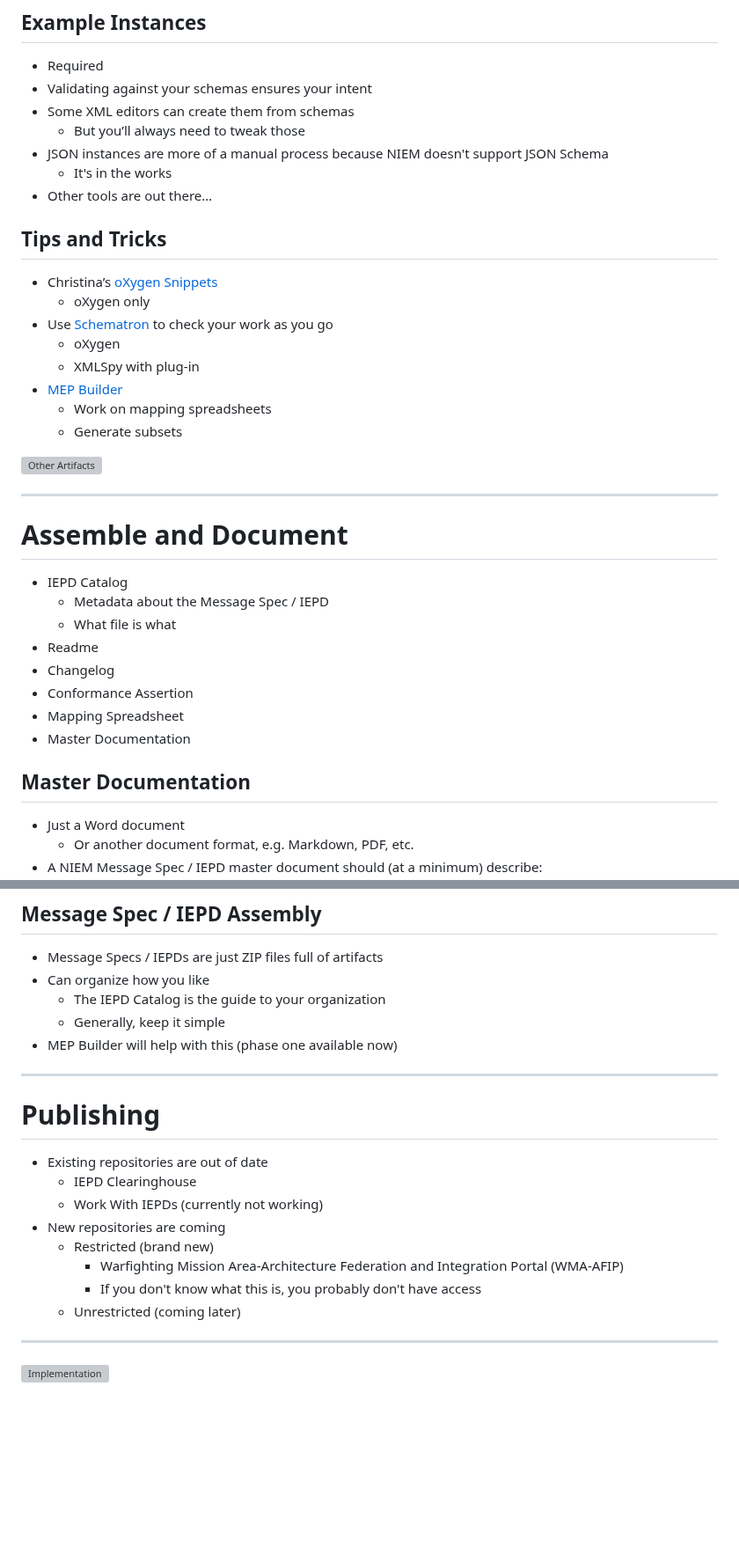
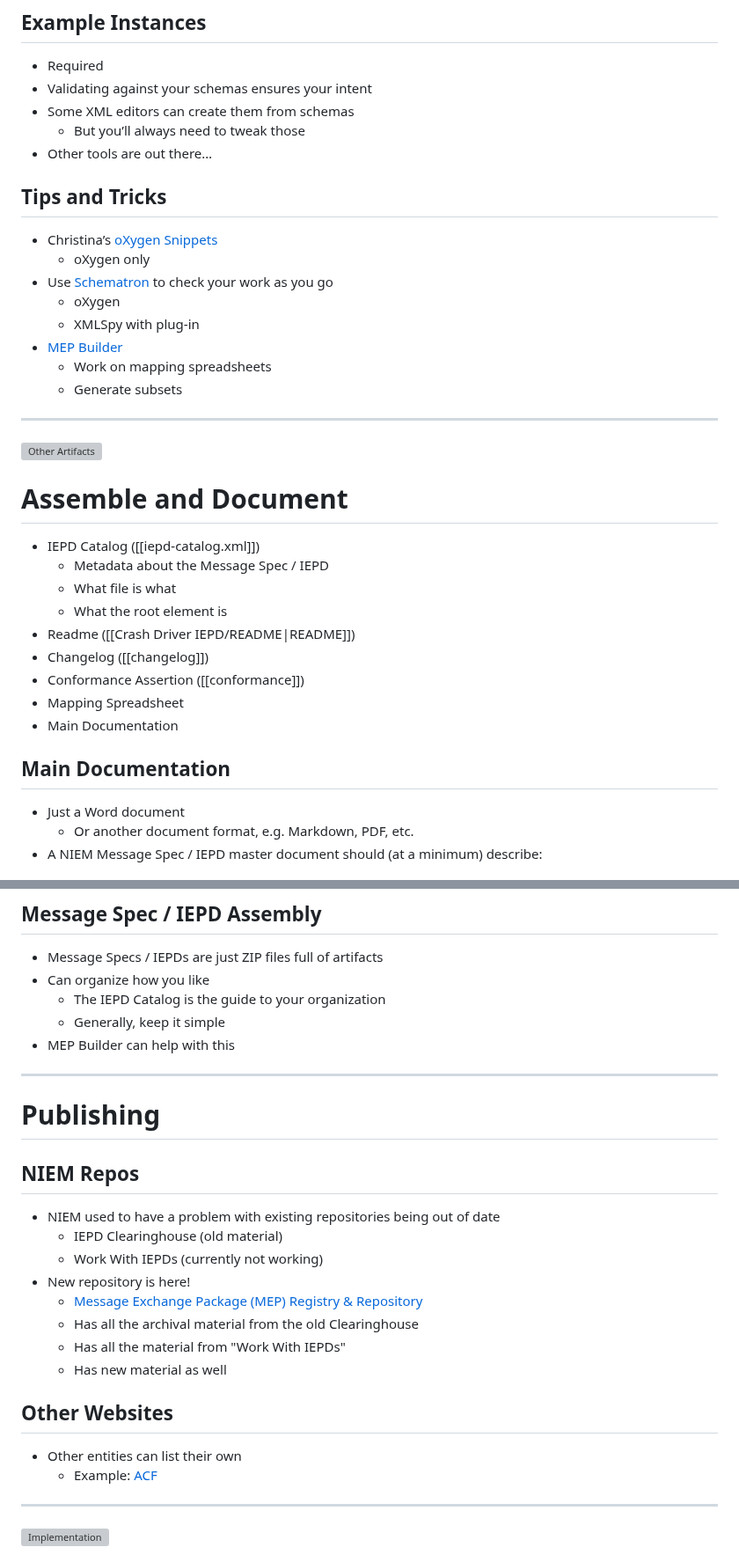
Before and after one commit to niemopen/niem-open-training, a Markdown page: Main NIEM XML Training Document.md, 2 parts joined by grey strips. Shown at 88% size. GitHub-like rendering; blank space fills up the shorter version; grey boxes are pictures that could not be loaded.

```diff
--- a/Main NIEM XML Training Document.md
+++ b/Main NIEM XML Training Document.md
@@ -2223,8 +2206,6 @@ ___
 - Validating against your schemas ensures your intent
 - Some XML editors can create them from schemas
 	- But you’ll always need to tweak those
-- JSON instances are more of a manual process because NIEM doesn't support JSON Schema
-	- It's in the works
 - Other tools are out there…
 
 ## Tips and Tricks
@@ -2237,20 +2218,21 @@ ___
 	- Work on mapping spreadsheets
 	- Generate subsets
 
+___
 ![Other Artifacts](/IEPD_Process_Graphics/Process_Artifacts_4_scaled.png)
 
-___
 # Assemble and Document
-- IEPD Catalog
+- IEPD Catalog ([[iepd-catalog.xml]])
 	- Metadata about the Message Spec / IEPD
 	- What file is what
-- Readme
-- Changelog
-- Conformance Assertion
+	- What the root element is
+- Readme ([[Crash Driver IEPD/README|README]])
+- Changelog ([[changelog]])
+- Conformance Assertion ([[conformance]])
 - Mapping Spreadsheet
-- Master Documentation
-
-## Master Documentation
+- Main Documentation
+
+## Main Documentation
 - Just a Word document
 	- Or another document format, e.g. Markdown, PDF, etc.
 - A NIEM Message Spec / IEPD master document should (at a minimum) describe:
@@ -2268,18 +2250,25 @@ ___
 - Can organize how you like
 	- The IEPD Catalog is the guide to your organization
 	- Generally, keep it simple
-- MEP Builder will help with this (phase one available now)
-
+- MEP Builder can help with this
 ___
 # Publishing
-- Existing repositories are out of date
-	- IEPD Clearinghouse
+
+## NIEM Repos
+
+- NIEM used to have a problem with existing repositories being out of date
+	- IEPD Clearinghouse (old material)
 	- Work With IEPDs (currently not working)
-- New repositories are coming
-	- Restricted (brand new)
-		- Warfighting Mission Area-Architecture Federation and Integration Portal (WMA-AFIP)
-		- If you don't know what this is, you probably don't have access
-	- Unrestricted (coming later)
+- New repository is here!
+	- [Message Exchange Package (MEP) Registry & Repository](https://www.niem.gov/about-niem/message-exchange-package-mep-registry-repository)
+	- Has all the archival material from the old Clearinghouse
+	- Has all the material from "Work With IEPDs"
+	- Has new material as well
+
+## Other Websites
+
+- Other entities can list their own
+	- Example: [ACF](https://acf.gov/completed-information-exchange-packet-documentation-iepd)
 
 ___
 
```
Also changed, not shown: other parts of Main NIEM XML Training Document.md (+140 -161 lines), Main NIEM JSON Training Document.md (+66 -45 lines), NIEM 101.md (+3 -7 lines).
